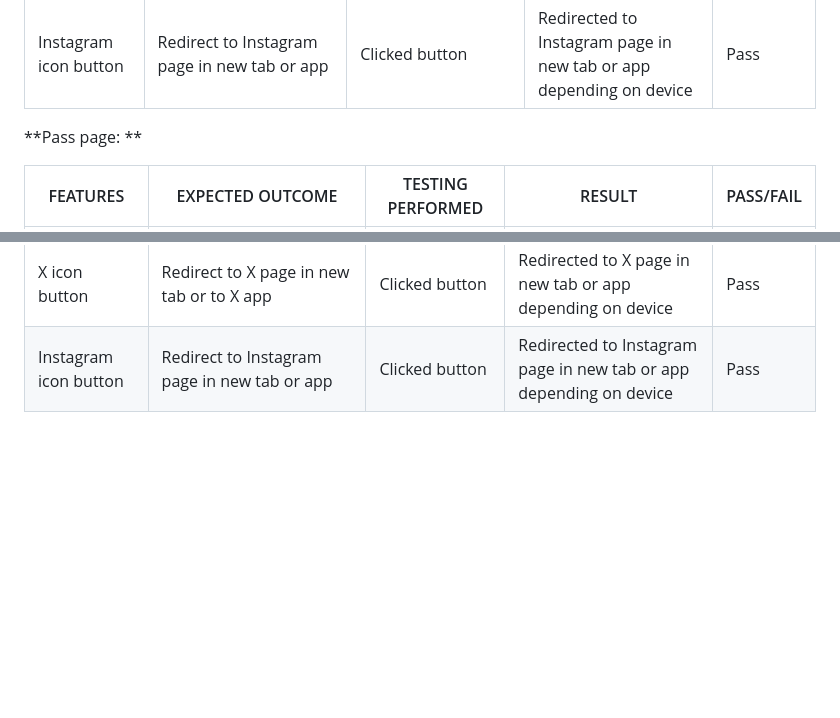
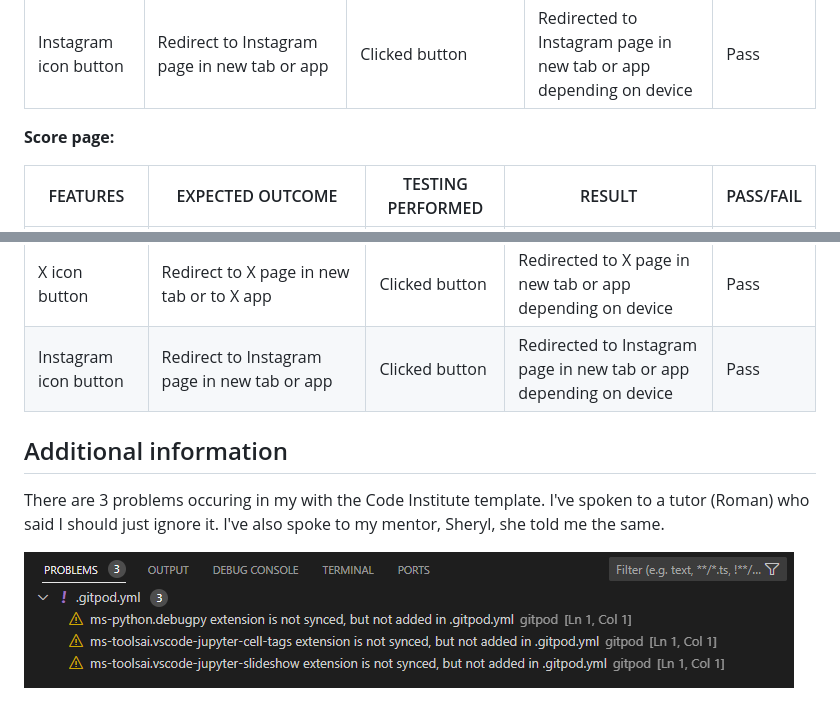
Before and after one commit to GigiLi89/disneyquiz, a Markdown page: TESTING.md, 2 parts joined by grey strips. Rendered like a GitHub page; pictures changed too: assets/images_md/gitpod_prob.png (added); blank space fills up the shorter version.

Commit message:
Add more Testing

```diff
--- a/TESTING.md
+++ b/TESTING.md
@@ -104,7 +104,7 @@ Checked contrast for white background together with the dark blue (#07185B) text
 | X icon button        | Redirect to X page in new tab or to X app                                       | Clicked button                                       | Redirected to X page in new tab or app depending on device         | Pass      |
 | Instagram icon button | Redirect to Instagram page in new tab or app                                    | Clicked button                                       | Redirected to Instagram page in new tab or app depending on device | Pass      |
 
-**Pass page: **
+**Score page:**
 
 | FEATURES             | EXPECTED OUTCOME                                                      | TESTING PERFORMED | RESULT                                                             | PASS/FAIL |
 |----------------------|-----------------------------------------------------------------------|-------------------|--------------------------------------------------------------------|-----------|
@@ -114,3 +114,9 @@ Checked contrast for white background together with the dark blue (#07185B) text
 | Facebook icon button | Redirect to FB page in new tab or to FB app                           | Clicked button    | Redirected to FB page in new tab or app depending on device        | Pass      |
 | X icon button        | Redirect to X page in new tab or to X app                             | Clicked button    | Redirected to X page in new tab or app depending on device         | Pass      |
 | Instagram icon button | Redirect to Instagram page in new tab or app                          | Clicked button    | Redirected to Instagram page in new tab or app depending on device | Pass      |
+
+## Additional information
+There are 3 problems occuring in my with the Code Institute template.
+I've spoken to a tutor (Roman) who said I should just ignore it. I've also spoke to my mentor, Sheryl, she told me the same.
+
+![Gitpod problems](assets/images_md/gitpod_prob.png)
```
